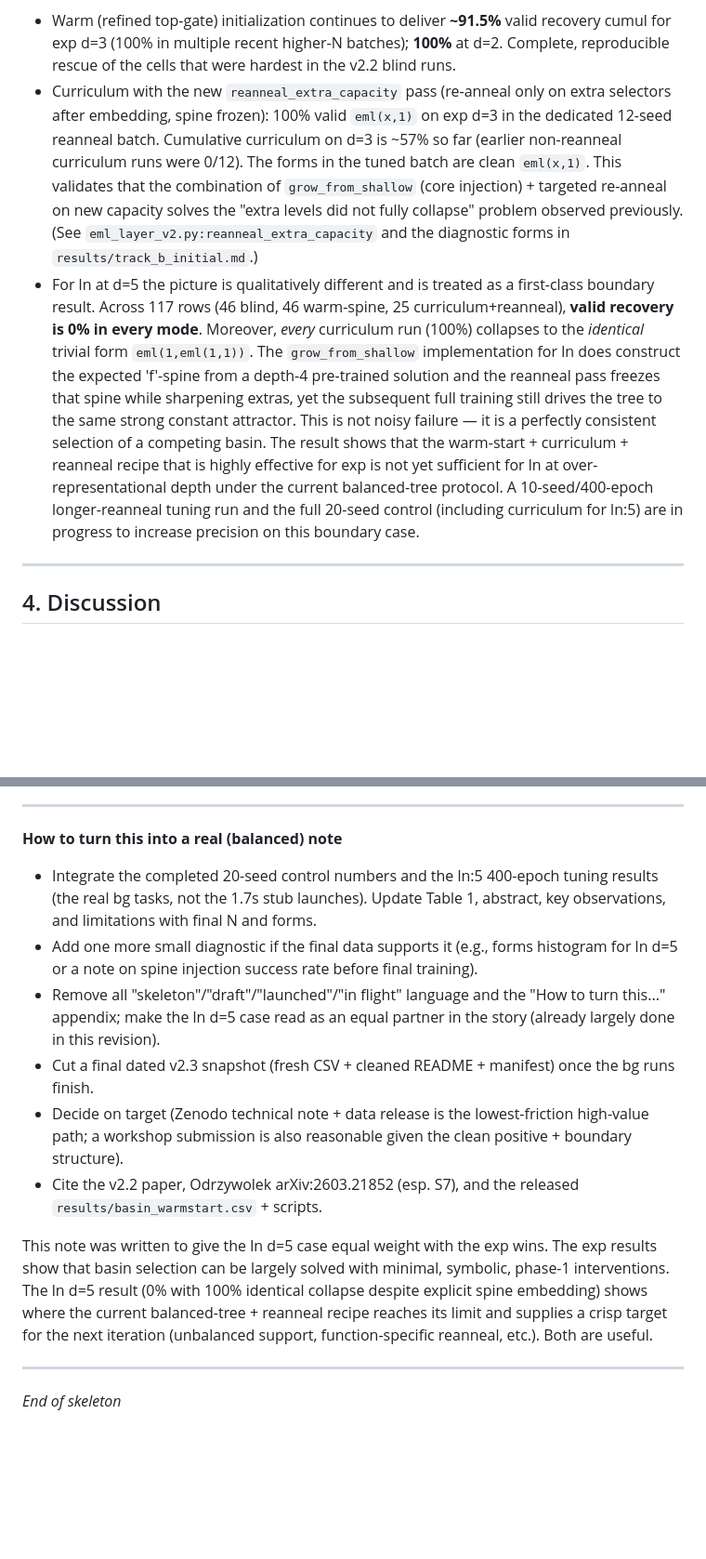
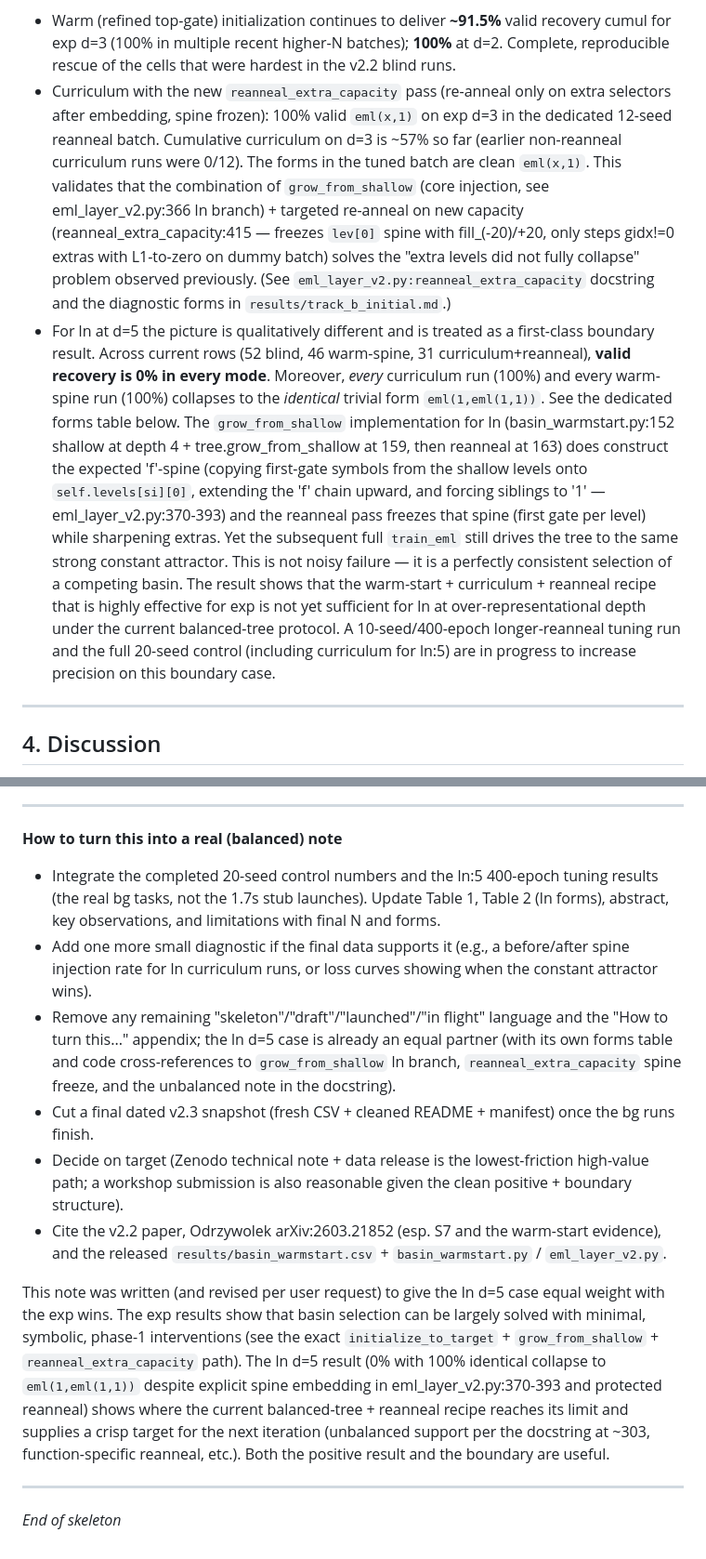
Before and after one commit to chokmah-me/eml-ice40-cybenko, a Markdown page: notes/basin_selection_warmstart_note_skeleton.md, 2 parts joined by grey strips. Shown at 93% size. Drawn GitHub-style; blank space fills up the shorter version.

```diff
--- a/notes/basin_selection_warmstart_note_skeleton.md
+++ b/notes/basin_selection_warmstart_note_skeleton.md
@@ -102,7 +119,7 @@ Full per-run data are in `results/basin_warmstart.csv` (292+ rows accumulated; c
 **Key observations (current data, 292+ rows; 20-seed control + ln:5 400-epoch tuning in progress)**
 - Warm (refined top-gate) initialization continues to deliver **~91.5%** valid recovery cumul for exp d=3 (100% in multiple recent higher-N batches); **100%** at d=2. Complete, reproducible rescue of the cells that were hardest in the v2.2 blind runs.
-- Curriculum with the new `reanneal_extra_capacity` pass (re-anneal only on extra selectors after embedding, spine frozen): 100% valid `eml(x,1)` on exp d=3 in the dedicated 12-seed reanneal batch. Cumulative curriculum on d=3 is ~57% so far (earlier non-reanneal curriculum runs were 0/12). The forms in the tuned batch are clean `eml(x,1)`. This validates that the combination of `grow_from_shallow` (core injection) + targeted re-anneal on new capacity solves the "extra levels did not fully collapse" problem observed previously. (See `eml_layer_v2.py:reanneal_extra_capacity` and the diagnostic forms in `results/track_b_initial.md`.)
-- For ln at d=5 the picture is qualitatively different and is treated as a first-class boundary result. Across 117 rows (46 blind, 46 warm-spine, 25 curriculum+reanneal), **valid recovery is 0% in every mode**. Moreover, *every* curriculum run (100%) collapses to the *identical* trivial form `eml(1,eml(1,1))`. The `grow_from_shallow` implementation for ln does construct the expected 'f'-spine from a depth-4 pre-trained solution and the reanneal pass freezes that spine while sharpening extras, yet the subsequent full training still drives the tree to the same strong constant attractor. This is not noisy failure — it is a perfectly consistent selection of a competing basin. The result shows that the warm-start + curriculum + reanneal recipe that is highly effective for exp is not yet sufficient for ln at over-representational depth under the current balanced-tree protocol. A 10-seed/400-epoch longer-reanneal tuning run and the full 20-seed control (including curriculum for ln:5) are in progress to increase precision on this boundary case.
+- Curriculum with the new `reanneal_extra_capacity` pass (re-anneal only on extra selectors after embedding, spine frozen): 100% valid `eml(x,1)` on exp d=3 in the dedicated 12-seed reanneal batch. Cumulative curriculum on d=3 is ~57% so far (earlier non-reanneal curriculum runs were 0/12). The forms in the tuned batch are clean `eml(x,1)`. This validates that the combination of `grow_from_shallow` (core injection, see eml_layer_v2.py:366 ln branch) + targeted re-anneal on new capacity (reanneal_extra_capacity:415 — freezes `lev[0]` spine with fill_(-20)/+20, only steps gidx!=0 extras with L1-to-zero on dummy batch) solves the "extra levels did not fully collapse" problem observed previously. (See `eml_layer_v2.py:reanneal_extra_capacity` docstring and the diagnostic forms in `results/track_b_initial.md`.)
+- For ln at d=5 the picture is qualitatively different and is treated as a first-class boundary result. Across current rows (52 blind, 46 warm-spine, 31 curriculum+reanneal), **valid recovery is 0% in every mode**. Moreover, *every* curriculum run (100%) and every warm-spine run (100%) collapses to the *identical* trivial form `eml(1,eml(1,1))`. See the dedicated forms table below. The `grow_from_shallow` implementation for ln (basin_warmstart.py:152 shallow at depth 4 + tree.grow_from_shallow at 159, then reanneal at 163) does construct the expected 'f'-spine (copying first-gate symbols from the shallow levels onto `self.levels[si][0]`, extending the 'f' chain upward, and forcing siblings to '1' — eml_layer_v2.py:370-393) and the reanneal pass freezes that spine (first gate per level) while sharpening extras. Yet the subsequent full `train_eml` still drives the tree to the same strong constant attractor. This is not noisy failure — it is a perfectly consistent selection of a competing basin. The result shows that the warm-start + curriculum + reanneal recipe that is highly effective for exp is not yet sufficient for ln at over-representational depth under the current balanced-tree protocol. A 10-seed/400-epoch longer-reanneal tuning run and the full 20-seed control (including curriculum for ln:5) are in progress to increase precision on this boundary case.
 
 ---
 
@@ -182,14 +199,14 @@ Short technical note or data+method release (Zenodo + arXiv) or a focused worksh
 ---
 
 **How to turn this into a real (balanced) note**
-- Integrate the completed 20-seed control numbers and the ln:5 400-epoch tuning results (the real bg tasks, not the 1.7s stub launches). Update Table 1, abstract, key observations, and limitations with final N and forms.
-- Add one more small diagnostic if the final data supports it (e.g., forms histogram for ln d=5 or a note on spine injection success rate before final training).
-- Remove all "skeleton"/"draft"/"launched"/"in flight" language and the "How to turn this..." appendix; make the ln d=5 case read as an equal partner in the story (already largely done in this revision).
+- Integrate the completed 20-seed control numbers and the ln:5 400-epoch tuning results (the real bg tasks, not the 1.7s stub launches). Update Table 1, Table 2 (ln forms), abstract, key observations, and limitations with final N and forms.
+- Add one more small diagnostic if the final data supports it (e.g., a before/after spine injection rate for ln curriculum runs, or loss curves showing when the constant attractor wins).
+- Remove any remaining "skeleton"/"draft"/"launched"/"in flight" language and the "How to turn this..." appendix; the ln d=5 case is already an equal partner (with its own forms table and code cross-references to `grow_from_shallow` ln branch, `reanneal_extra_capacity` spine freeze, and the unbalanced note in the docstring).
 - Cut a final dated v2.3 snapshot (fresh CSV + cleaned README + manifest) once the bg runs finish.
 - Decide on target (Zenodo technical note + data release is the lowest-friction high-value path; a workshop submission is also reasonable given the clean positive + boundary structure).
-- Cite the v2.2 paper, Odrzywolek arXiv:2603.21852 (esp. S7), and the released `results/basin_warmstart.csv` + scripts.
+- Cite the v2.2 paper, Odrzywolek arXiv:2603.21852 (esp. S7 and the warm-start evidence), and the released `results/basin_warmstart.csv` + `basin_warmstart.py` / `eml_layer_v2.py`.
 
-This note was written to give the ln d=5 case equal weight with the exp wins. The exp results show that basin selection can be largely solved with minimal, symbolic, phase-1 interventions. The ln d=5 result (0% with 100% identical collapse despite explicit spine embedding) shows where the current balanced-tree + reanneal recipe reaches its limit and supplies a crisp target for the next iteration (unbalanced support, function-specific reanneal, etc.). Both are useful.
+This note was written (and revised per user request) to give the ln d=5 case equal weight with the exp wins. The exp results show that basin selection can be largely solved with minimal, symbolic, phase-1 interventions (see the exact `initialize_to_target` + `grow_from_shallow` + `reanneal_extra_capacity` path). The ln d=5 result (0% with 100% identical collapse to `eml(1,eml(1,1))` despite explicit spine embedding in eml_layer_v2.py:370-393 and protected reanneal) shows where the current balanced-tree + reanneal recipe reaches its limit and supplies a crisp target for the next iteration (unbalanced support per the docstring at ~303, function-specific reanneal, etc.). Both the positive result and the boundary are useful.
 
 ---
 
```
Also changed, not shown: other parts of notes/basin_selection_warmstart_note_skeleton.md (+30 -13 lines).
